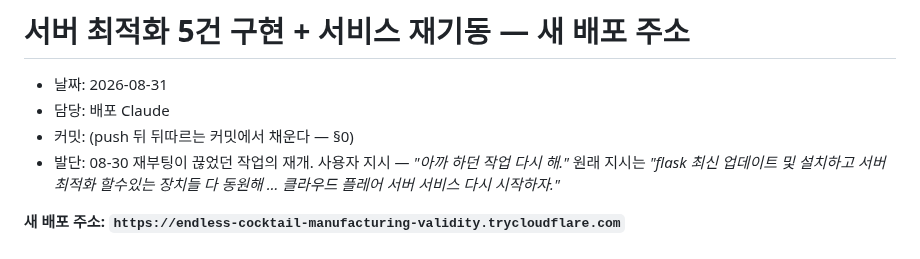
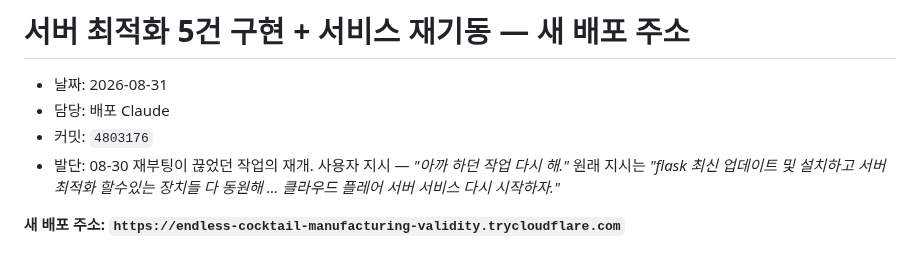
Before and after one commit to Moonhm/hwaseong_AI, a Markdown page: docs/log/2026-08-31-deploy-server-optimize.md, the part around the change. Drawn GitHub-style.

Commit message:
docs: 앞 커밋의 로그 머리에 해시 4803176 를 채운다 (§0)
push 가 끝나야 원격에 고정되므로 그 뒤에 읽어 적는다.

Co-Authored-By: Claude Opus 5 (1M context) <noreply@anthropic.com>

```diff
--- a/docs/log/2026-08-31-deploy-server-optimize.md
+++ b/docs/log/2026-08-31-deploy-server-optimize.md
@@ -2,7 +2,7 @@
 
 - 날짜: 2026-08-31
 - 담당: 배포 Claude
-- 커밋: (push 뒤 뒤따르는 커밋에서 채운다 — §0)
+- 커밋: `4803176`
 - 발단: 08-30 재부팅이 끊었던 작업의 재개. 사용자 지시 — *"아까 하던 작업 다시 해."*
   원래 지시는 *"flask 최신 업데이트 및 설치하고 서버 최적화 할수있는 장치들 다 동원해
   … 클라우드 플레어 서버 서비스 다시 시작하자."*
```
